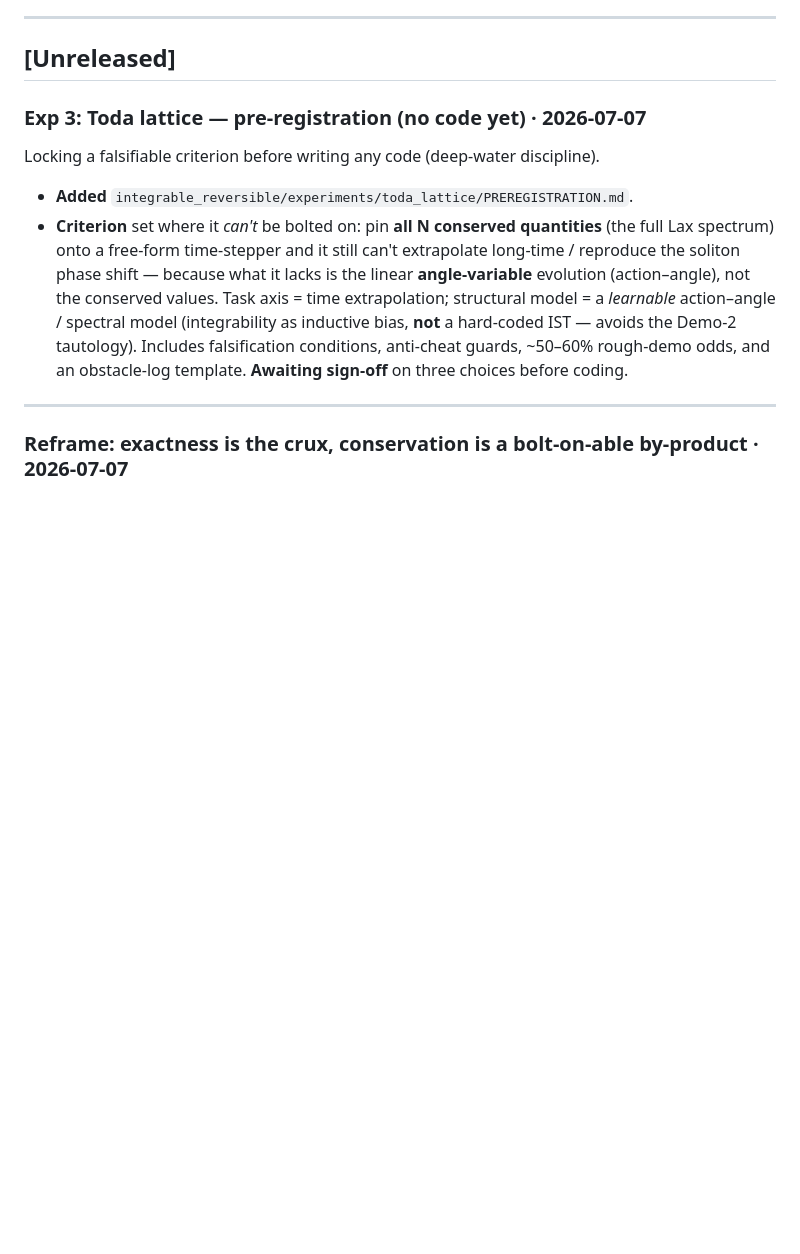
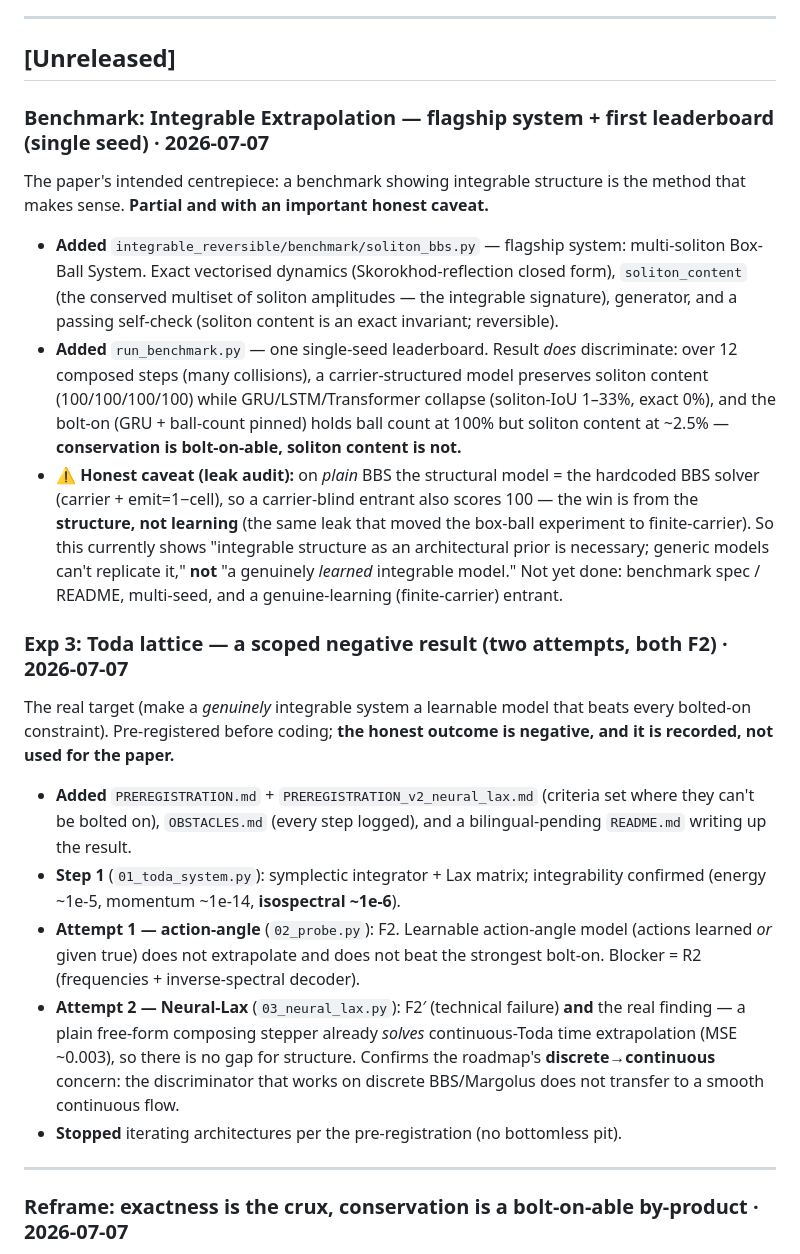
Before and after one commit to dongzhang84/physics-model-library, a Markdown page: CHANGELOG.md, the part around the change. GitHub-like rendering; blank space fills up the shorter version.

```diff
--- a/CHANGELOG.md
+++ b/CHANGELOG.md
@@ -15,20 +15,51 @@ pipeline on the Box-Ball System and now extended to a second system (Margolus).
 
 ## [Unreleased]
 
-### Exp 3: Toda lattice — pre-registration (no code yet) · 2026-07-07
+### Benchmark: Integrable Extrapolation — flagship system + first leaderboard (single seed) · 2026-07-07
 
-Locking a falsifiable criterion before writing any code (deep-water discipline).
+The paper's intended centrepiece: a benchmark showing integrable structure is the
+method that makes sense. **Partial and with an important honest caveat.**
 
-- **Added** `integrable_reversible/experiments/toda_lattice/PREREGISTRATION.md`.
-- **Criterion** set where it *can't* be bolted on: pin **all N conserved quantities**
-  (the full Lax spectrum) onto a free-form time-stepper and it still can't
-  extrapolate long-time / reproduce the soliton phase shift — because what it lacks
-  is the linear **angle-variable** evolution (action–angle), not the conserved
-  values. Task axis = time extrapolation; structural model = a *learnable*
-  action–angle / spectral model (integrability as inductive bias, **not** a
-  hard-coded IST — avoids the Demo-2 tautology). Includes falsification conditions,
-  anti-cheat guards, ~50–60% rough-demo odds, and an obstacle-log template.
-  **Awaiting sign-off** on three choices before coding.
+- **Added** `integrable_reversible/benchmark/soliton_bbs.py` — flagship system:
+  multi-soliton Box-Ball System. Exact vectorised dynamics (Skorokhod-reflection
+  closed form), `soliton_content` (the conserved multiset of soliton amplitudes —
+  the integrable signature), generator, and a passing self-check (soliton content
+  is an exact invariant; reversible).
+- **Added** `run_benchmark.py` — one single-seed leaderboard. Result *does*
+  discriminate: over 12 composed steps (many collisions), a carrier-structured model
+  preserves soliton content (100/100/100/100) while GRU/LSTM/Transformer collapse
+  (soliton-IoU 1–33%, exact 0%), and the bolt-on (GRU + ball-count pinned) holds
+  ball count at 100% but soliton content at ~2.5% — **conservation is bolt-on-able,
+  soliton content is not.**
+- **⚠️ Honest caveat (leak audit):** on *plain* BBS the structural model = the
+  hardcoded BBS solver (carrier + emit=1−cell), so a carrier-blind entrant also
+  scores 100 — the win is from the **structure, not learning** (the same leak that
+  moved the box-ball experiment to finite-carrier). So this currently shows
+  "integrable structure as an architectural prior is necessary; generic models
+  can't replicate it," **not** "a genuinely *learned* integrable model." Not yet
+  done: benchmark spec / README, multi-seed, and a genuine-learning (finite-carrier)
+  entrant.
+
+### Exp 3: Toda lattice — a scoped negative result (two attempts, both F2) · 2026-07-07
+
+The real target (make a *genuinely* integrable system a learnable model that beats
+every bolted-on constraint). Pre-registered before coding; **the honest outcome is
+negative, and it is recorded, not used for the paper.**
+
+- **Added** `PREREGISTRATION.md` + `PREREGISTRATION_v2_neural_lax.md` (criteria set
+  where they can't be bolted on), `OBSTACLES.md` (every step logged), and a
+  bilingual-pending `README.md` writing up the result.
+- **Step 1** (`01_toda_system.py`): symplectic integrator + Lax matrix; integrability
+  confirmed (energy ~1e-5, momentum ~1e-14, **isospectral ~1e-6**).
+- **Attempt 1 — action-angle** (`02_probe.py`): F2. Learnable action-angle model
+  (actions learned *or* given true) does not extrapolate and does not beat the
+  strongest bolt-on. Blocker = R2 (frequencies + inverse-spectral decoder).
+- **Attempt 2 — Neural-Lax** (`03_neural_lax.py`): F2′ (technical failure) **and** the
+  real finding — a plain free-form composing stepper already *solves* continuous-Toda
+  time extrapolation (MSE ~0.003), so there is no gap for structure. Confirms the
+  roadmap's **discrete→continuous** concern: the discriminator that works on discrete
+  BBS/Margolus does not transfer to a smooth continuous flow.
+- **Stopped** iterating architectures per the pre-registration (no bottomless pit).
 
 ---
 
```
Also changed, not shown: integrable_reversible/README.md (+17 -5 lines), integrable_reversible/benchmark/README.md (added, +81 -0 lines).
